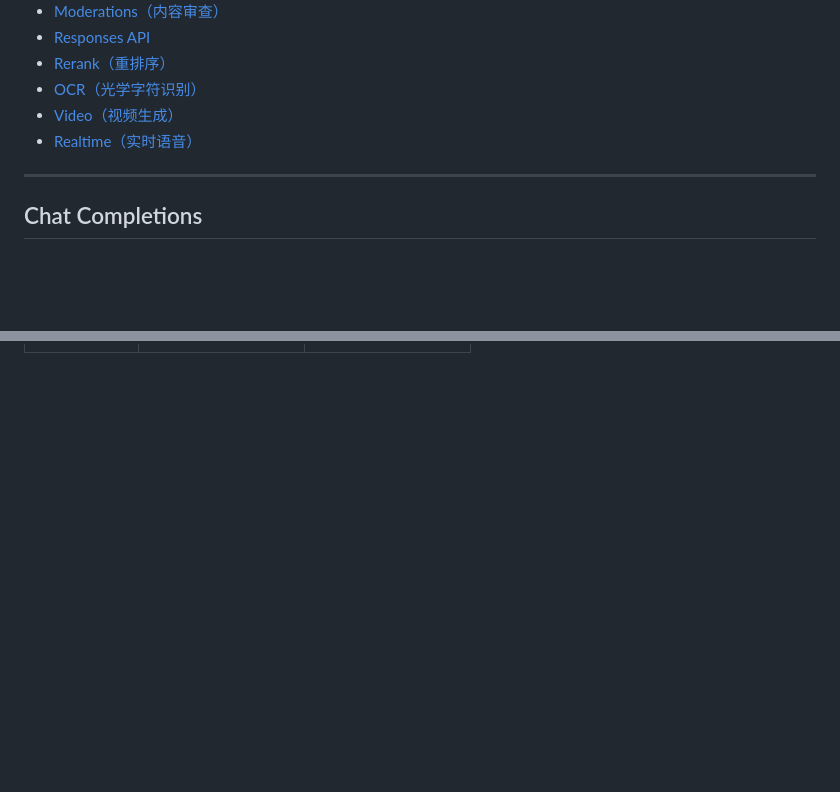
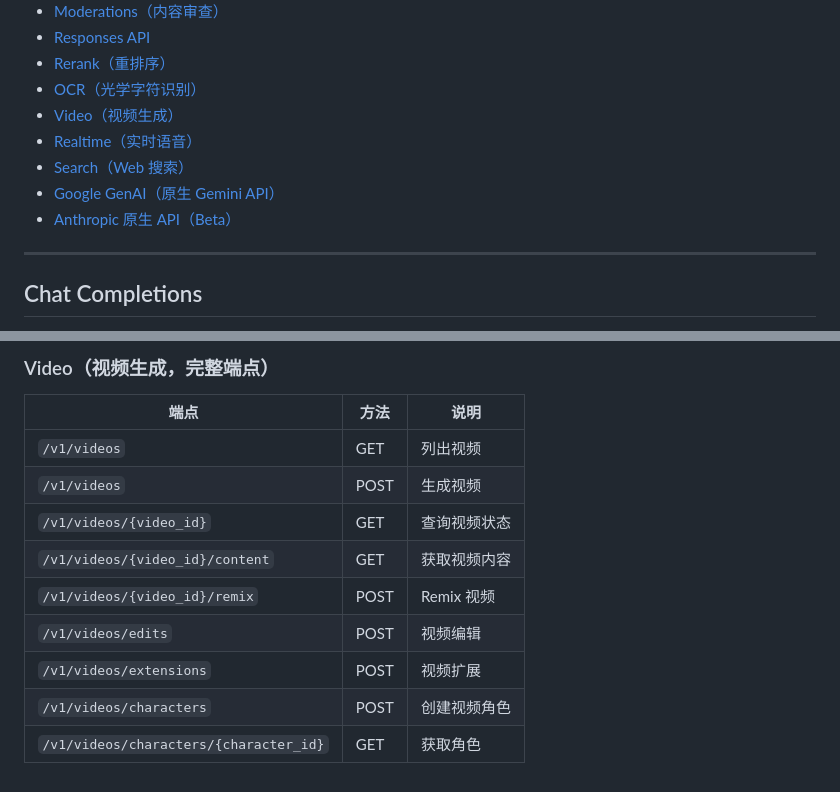
Before and after one commit to Alonglang/skills, a Markdown page: litellm-ops/references/api_inference.md, 2 parts joined by grey strips. Rendered like a GitHub page; blank space fills up the shorter version.

```diff
--- a/litellm-ops/references/api_inference.md
+++ b/litellm-ops/references/api_inference.md
@@ -19,6 +19,9 @@
 - [OCR（光学字符识别）](#ocr)
 - [Video（视频生成）](#video)
 - [Realtime（实时语音）](#realtime)
+- [Search（Web 搜索）](#search)
+- [Google GenAI（原生 Gemini API）](#google-genai)
+- [Anthropic 原生 API（Beta）](#anthropic-native-api-beta)
 
 ---
 
@@ -551,0 +717,13 @@ curl -X POST http://localhost:4000/v1/realtime/calls \
+### Video（视频生成，完整端点）
+
+| 端点 | 方法 | 说明 |
+|------|------|------|
+| `/v1/videos` | GET | 列出视频 |
+| `/v1/videos` | POST | 生成视频 |
+| `/v1/videos/{video_id}` | GET | 查询视频状态 |
+| `/v1/videos/{video_id}/content` | GET | 获取视频内容 |
+| `/v1/videos/{video_id}/remix` | POST | Remix 视频 |
+| `/v1/videos/edits` | POST | 视频编辑 |
+| `/v1/videos/extensions` | POST | 视频扩展 |
+| `/v1/videos/characters` | POST | 创建视频角色 |
+| `/v1/videos/characters/{character_id}` | GET | 获取角色 |
```
Also changed, not shown: other parts of litellm-ops/references/api_inference.md (+162 -0 lines).
